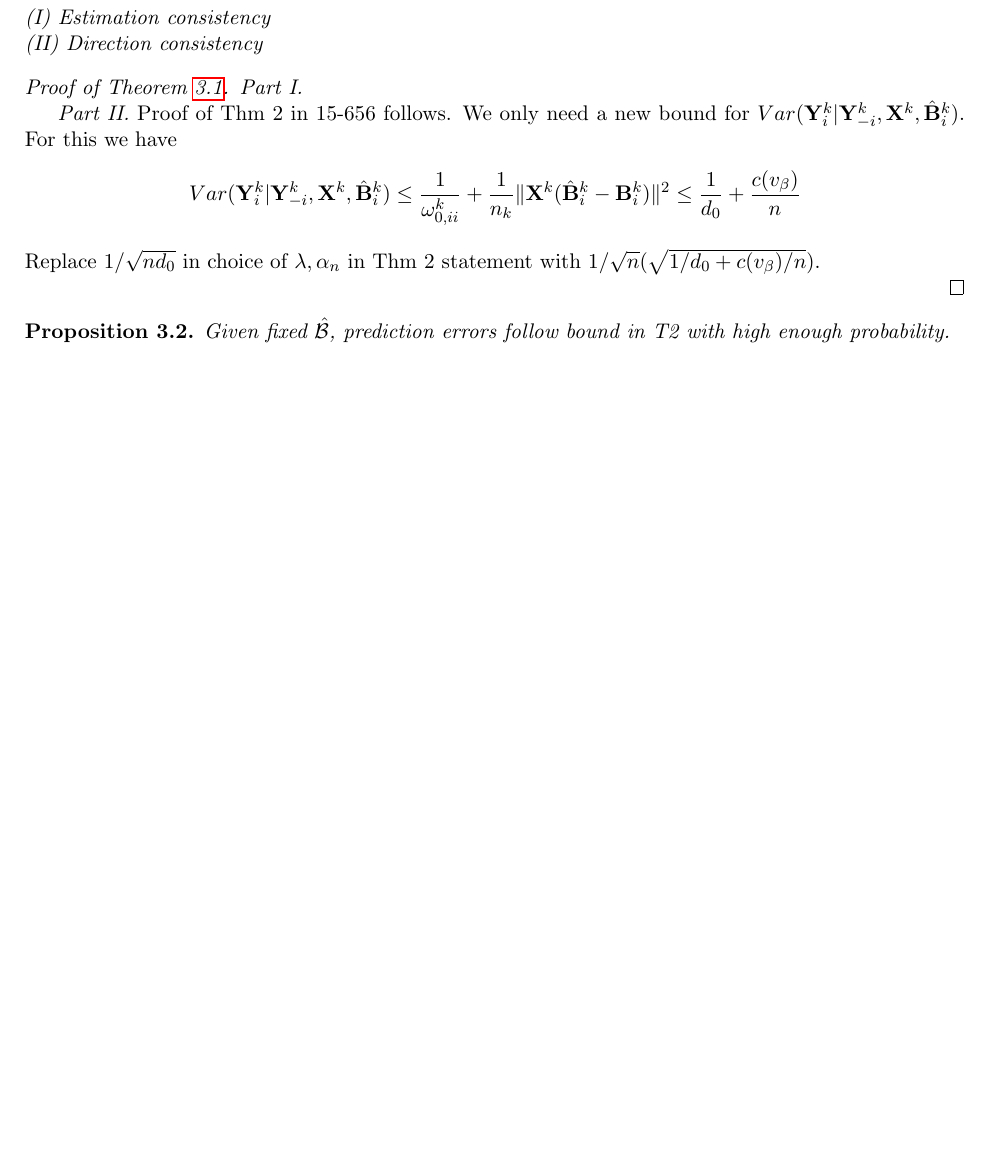
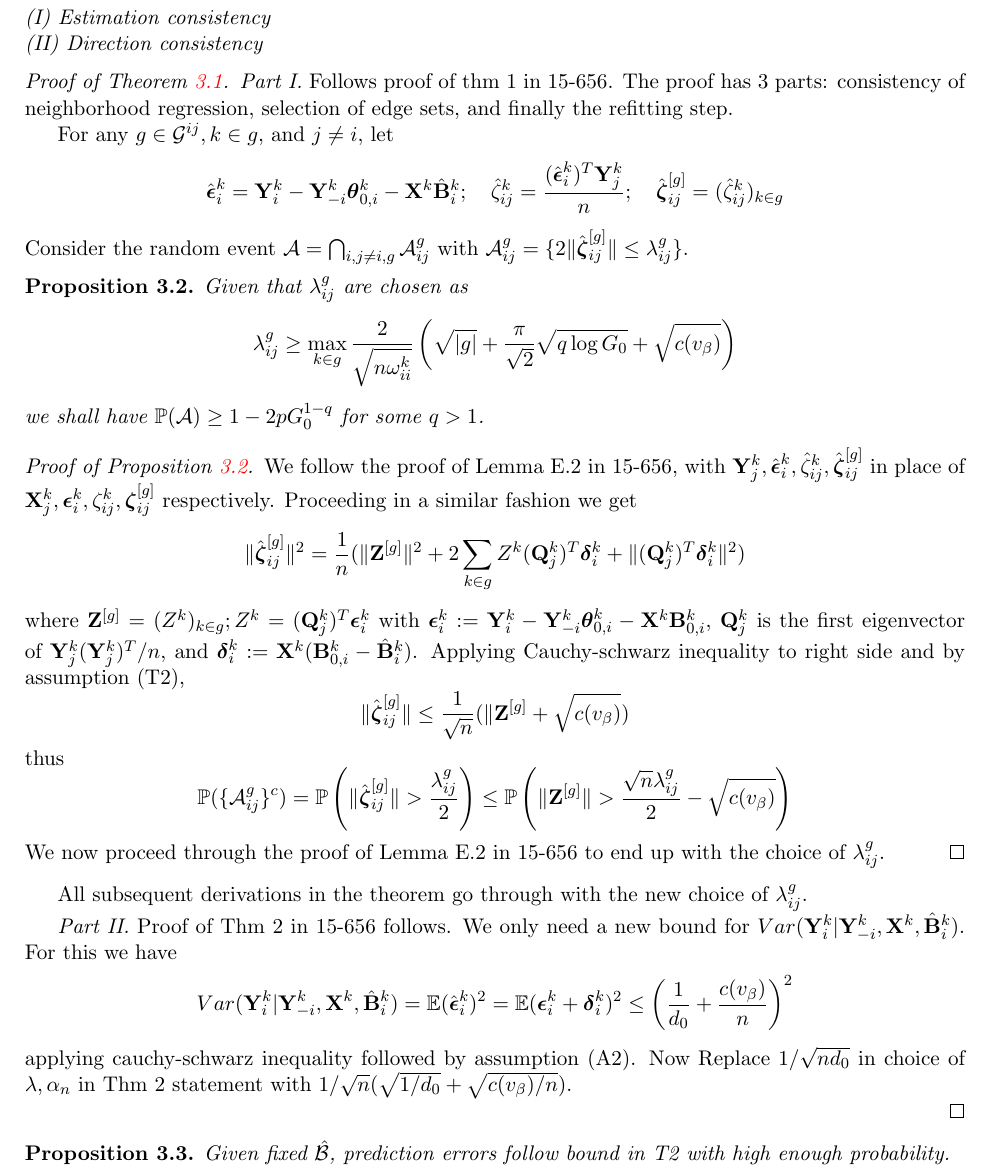
Before and after one commit to shubhobm/Stratified-mult-GGM, a LaTeX document (MS/first-draft.tex, which reads MS/mycommands1.sty): part of page 3 of 3 before the commit and part of page 3 of 4 after it, cut so that both start at the same text, the shorter picture padded with empty space. Compiled offline with pdfLaTeX; a LaTeX package or settings file that is missing is left out.

Commit message:
JSEM proof done

```diff
--- a/MS/first-draft.tex
+++ b/MS/first-draft.tex
@@ -5,6 +5,8 @@
 \usepackage[small]{caption}
 \usepackage[pdftex]{epsfig}
 \usepackage{hyperref} % for linking references
+\hypersetup{colorlinks = true, citecolor = blue, urlcolor = blue}
+
 \usepackage{stackrel}
 
 \usepackage[round]{natbib}
@@ -26,7 +28,7 @@
 \addtolength{\topmargin}{-.875in}
 \addtolength{\textheight}{1.75in}
 
-\usepackage{setspace}
+%\usepackage{setspace}
 %\doublespacing
 
 %\pagestyle{myheadings}
@@ -135,15 +137,90 @@ Then
 \begin{proof}[Proof of Theorem~\ref{thm:ThetaThm}]
 
 
-\textit{Part I.}
+\textit{Part I.} Follows proof of thm 1 in 15-656. The proof has 3 parts: consistency of neighborhood regression, selection of edge sets, and finally the refitting step.
+
+For any $g \in \cG^{ij}, k \in g$, and $j \neq i$, let
+%
+$$
+\hat \bfepsilon_i^k = \bfY_i^k - \bfY_{-i}^k \bftheta_{0,i}^k - \bfX^k \hat \bfB_i^k; \quad
+\hat \zeta_{ij}^k = \frac{(\hat \bfepsilon_i^k)^T \bfY_j^k}{n}; \quad
+\hat \bfzeta_{ij}^{[g]} = (\hat \zeta_{ij}^k)_{k \in g}
+$$
+%
+Consider the random event $\cA = \bigcap_{i, j\neq i, g} \cA_{ij}^g$ with $\cA_{ij}^g = \{ 2 \| \hat \bfzeta_{ij}^{[g]} \| \leq \lambda_{ij}^g \}$.
+
+\begin{Proposition}\label{lemma:LemmaE2}
+Given that $\lambda_{ij}^g$ are chosen as
+%
+$$
+\lambda_{ij}^g \geq \max_{k \in g} \frac{2}{\sqrt{n \omega_{ii}^k}} \left( \sqrt{|g|} + \frac{\pi}{\sqrt 2} \sqrt {q \log G_0}  + \sqrt {c (v_\beta)} \right)
+$$
+%
+we shall have $ \BP (\cA) \geq 1 - 2p G_0^{1-q} $ for some $q>1$.
+\end{Proposition}
+
+\begin{proof}[Proof of Proposition~\ref{lemma:LemmaE2}]
+We follow the proof of Lemma E.2 in 15-656, with $\bfY_j^k, \hat \bfepsilon_i^k, \hat \zeta_{ij}^k, \hat \bfzeta_{ij}^{[g]}$ in place of $\bfX_j^k, \bfepsilon_i^k, \zeta_{ij}^k, \bfzeta_{ij}^{[g]}$ respectively. Proceeding in a similar fashion we get
+%
+$$
+\| \hat \bfzeta_{ij}^{[g]} \|^2 = \frac{1}{n} ( \| \bfZ^{[g]} \|^2 + 2 \sum_{k \in g} Z^k (\bfQ_j^k)^T \bfdelta_i^k + \| (\bfQ_j^k)^T \bfdelta_i^k  \|^2)
+$$
+%
+where $\bfZ^{[g]} = (Z^k)_{k \in g}; Z^k = (\bfQ_j^k)^T \bfepsilon_i^k$ with $\bfepsilon_i^k := \bfY_i^k - \bfY_{-i}^k \bftheta_{0,i}^k - \bfX^k \bfB_{0,i}^k$, $\bfQ_j^k$ is the first eigenvector of $\bfY_j^k (\bfY_j^k)^T/n$, and $\bfdelta_i^k := \bfX^k (\bfB_{0,i}^k - \hat \bfB_i^k)$. Applying Cauchy-schwarz inequality to right side and by assumption (T2),
+%
+$$
+\| \hat \bfzeta_{ij}^{[g]} \| \leq \frac{1}{\sqrt n} ( \| \bfZ^{[g]} + \sqrt{ c(v_\beta)})
+$$
+%
+thus
+$$
+\BP ( \{ \cA_{ij}^g \}^c ) = \BP \left( \| \hat \bfzeta_{ij}^{[g]} \| > \frac{\lambda_{ij}^g}{2} \right) \leq \BP \left( \| \bfZ^{[g]} \|  > \frac{\sqrt n \lambda_{ij}^g}{2} - \sqrt{c(v_\beta)}  \right)
+$$
+We now proceed through the proof of Lemma E.2 in 15-656 to end up with the choice of $\lambda_{ij}^g$.
+\end{proof}
+%
+
+All subsequent derivations in the theorem go through with the new choice of $\lambda_{ij}^g$.
+
+%We now prove the norm consistency of $\hat \Theta_i - \Theta_{0,i}$.
+%
+%\begin{Proposition}\label{prop:PropA1}
+%Copy from Proposition A.1 in 15-656
+%\begin{align}
+%\sum_{j \neq i, g \in \cG^{ij}} \| \hat \bftheta_{ij}^{[g]} - \bftheta_{0,ij}^{[g]} \| & \leq \\
+%\cM ( \hat \Theta_i ) & \leq \\
+%\| \hat \Theta_i - \hat \Theta_{0,i} \|_F & \leq
+%\end{align}
+%\end{Proposition}
+%
+%\begin{proof}[Proof of Proposition~\ref{prop:PropA1}]
+%%We first proceed in a similar fashion as the proof of Lemma 3.1 in \cite{LouniciEtal11}. For any $\bftheta_i^k \in \BR^q$, we have
+%%%
+%%$$
+%%\sum_{k=1}^K \frac{1}{n} \| \bfY_i^k - \bfY_{-i}^k \hat \bftheta_i^k - \bfX^k \hat \bfB_i^k \|^2 + \sum_{j \neq i, g \in \cG^{ij}} \| \hat \bftheta_{ij}^{[g]} \| \leq
+%%\sum_{k=1}^K \frac{1}{n} \| \bfY_i^k - \bfY_{-i}^k \bftheta_i^k - \bfX^k \hat \bfB_i^k \|^2 + \sum_{j \neq i, g \in \cG^{ij}} \| \bftheta_{ij}^{[g]} \|
+%%$$
+%%%
+%%subtracting and adding $\bfY_{-i}^k \bftheta_{0,i}^k$ inside the squared norms on both sides, then simolifying and writing $\hat \bfepsilon_i^k = \bfY_i^k - \bfY_{-i}^k \bftheta_{0,i}^k - \bfX_i^k \hat \bfB_i^k$ we get
+%%%
+%%\begin{align*}
+%%\frac{1}{n} \| \bfY_{-i}^k ( \hat \bftheta_i^k - \bftheta_{0,i}^k ) \|^2 & \leq
+%%\| \bfY_{-i}^k ( \bftheta_i^k - \bftheta_{0,i}^k ) \|^2 +
+%%\frac{2}{n} ( \hat \bfepsilon_i^k )^T \bfY_{-i}^k ( \hat \bftheta_i^k - \bftheta_i^k )\\
+%%& + 2 \sum_{j \neq i, g \in \cG^{ij}} \lambda_{ij}^g ( \| \bftheta_{ij}^{[g]} - \hat \bftheta_{ij}^{[g]} \|)
+%%\end{align*}
+%The statement of this proposition is same as that of Proposition A.1 in 15-656, and can proved in a similar fashion. The only difference is a modified choice of $\lambda_{ij}^g$, which we obtain from Proposition~\ref{lemma:LemmaE2}.
+%
+%\end{proof}
 
 \textit{Part II.} Proof of Thm 2 in 15-656 follows. We only need a new bound for $Var (\bfY_i^k | \bfY_{-i}^k, \bfX^k, \hat \bfB_i^k)$. For this we have
 %
-$$
-Var (\bfY_i^k | \bfY_{-i}^k, \bfX^k, \hat \bfB_i^k) \leq \frac{1}{\omega_{0,ii}^k} + \frac{1}{n_k} \| \bfX^k (\hat \bfB_i^k - \bfB_i^k) \|^2 \leq \frac{1}{d_0} + \frac{c(v_\beta)}{n}
+$$ Var (\bfY_i^k | \bfY_{-i}^k, \bfX^k, \hat \bfB_i^k) = \BE (\hat \bfepsilon_i^k)^2
+= \BE ( \bfepsilon_i^k + \bfdelta_i^k)^2
+\leq \left( \frac{1}{d_0} + \frac{c(v_\beta)}{n} \right)^2
 $$
 %
-Replace $1/\sqrt{n d_0}$ in choice of $\lambda, \alpha_n$ in Thm 2 statement with $1/\sqrt{n} (\sqrt{1/d_0 + c(v_\beta)/ n})$.
+applying cauchy-schwarz inequality followed by assumption (A2). Now Replace $1/\sqrt{n d_0}$ in choice of $\lambda, \alpha_n$ in Thm 2 statement with $1/\sqrt{n} (\sqrt{1/d_0} + \sqrt{c(v_\beta)/ n})$.
 
 \end{proof}
 
--- a/MS/mycommands1.sty
+++ b/MS/mycommands1.sty
@@ -131,7 +131,7 @@
 \newcommand{\bfpi}{{\boldsymbol{\pi}}}
 \newcommand{\bfdelta}{{\boldsymbol{\delta}}}
 \newcommand{\bflambda}{{\boldsymbol{\lambda}}}
-
+\newcommand{\bfzeta}{{\boldsymbol{\zeta}}}
 
 \newcommand{\bfBeta}{{\boldsymbol{\Beta}}}
 \newcommand{\bfGamma}{{\boldsymbol{\Gamma}}}
```
Also changed, not shown: MS/first-draft.pdf, MS/first-draft.tex (2 more changed lines), 3 other files.
